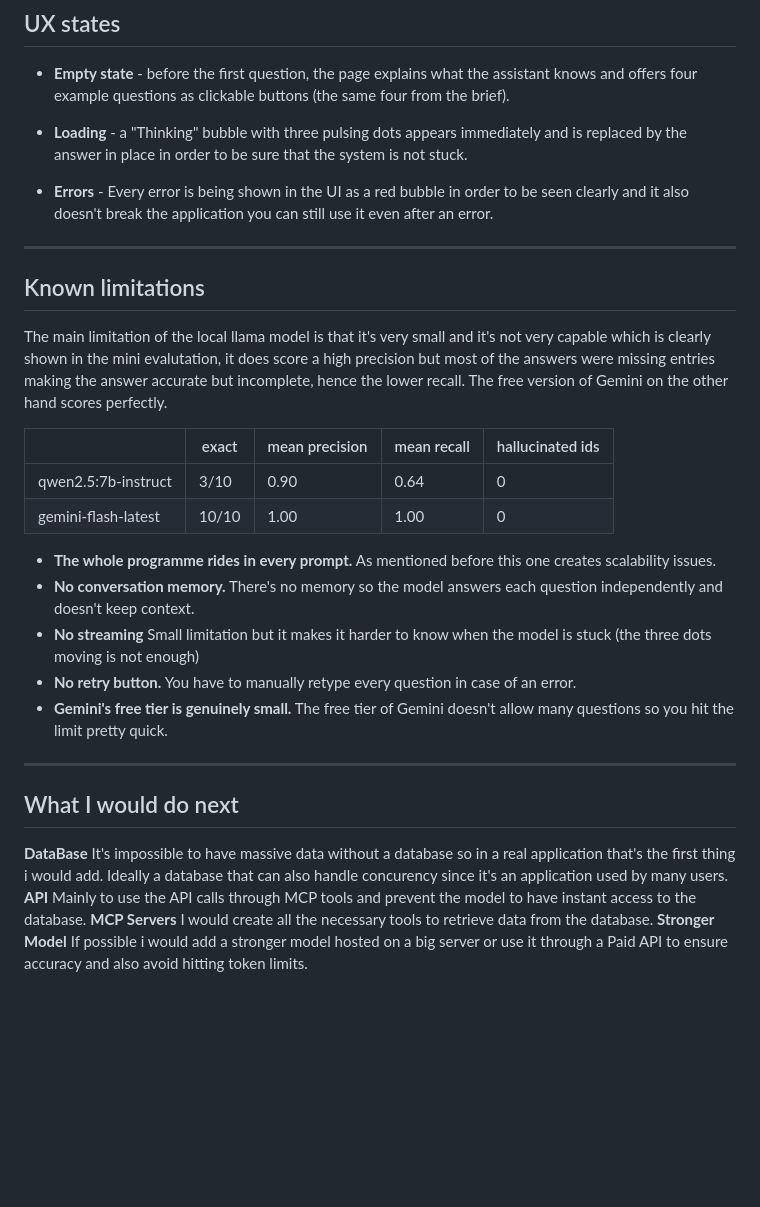
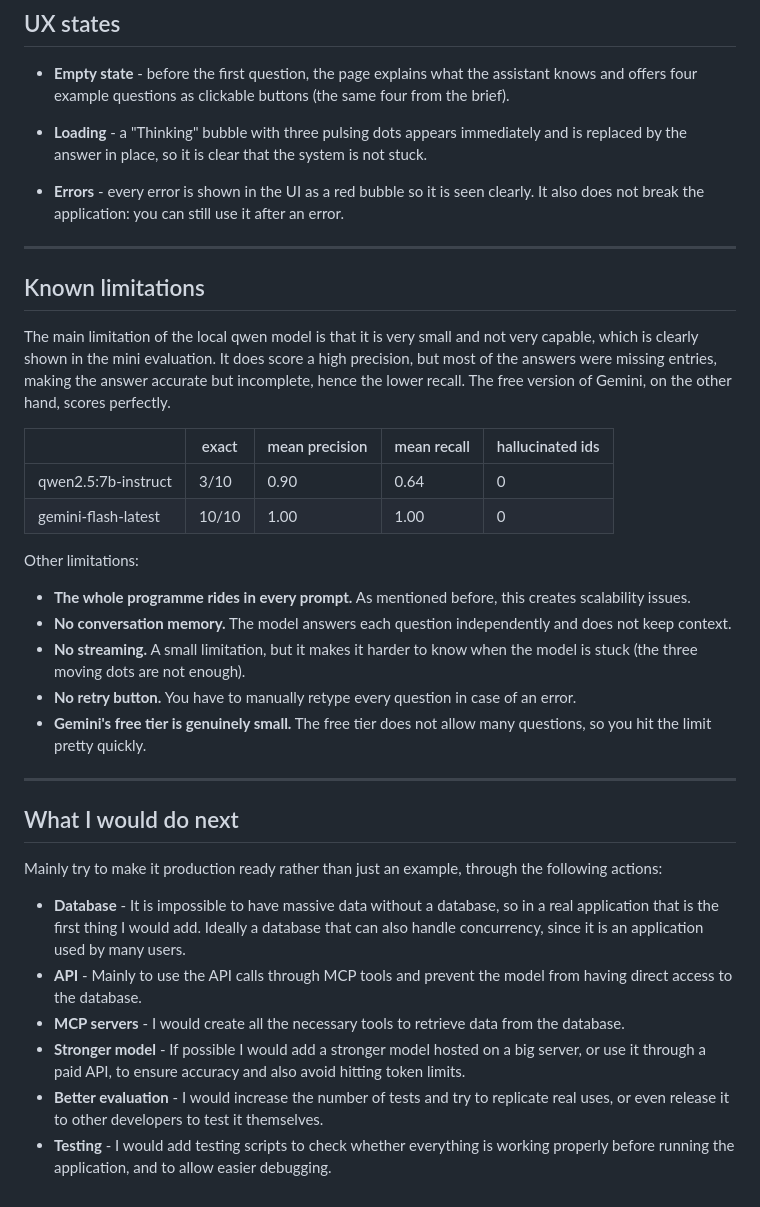
Before and after one commit to IliasAntoniou/SiGMA_take_home_asignment, a Markdown page: README.md, the part around one of its changes. Drawn GitHub-style; blank space fills up the shorter version.

```diff
--- a/README.md
+++ b/README.md
@@ -176,32 +185,62 @@ The brief allows at most two.
   (the same four from the brief).
 
 - **Loading** - a "Thinking" bubble with three pulsing dots appears
-  immediately and is replaced by the answer in place in order to be sure that the system is not stuck.
+  immediately and is replaced by the answer in place, so it is clear that the
+  system is not stuck.
 
-- **Errors** - Every error is being shown in the UI as a red bubble in order to be seen clearly and it also doesn't break the application you can still use it even after an error.
+- **Errors** - every error is shown in the UI as a red bubble so it is seen
+  clearly. It also does not break the application: you can still use it after
+  an error.
 
 ---
 
 ## Known limitations
 
-The main limitation of the local llama model is that it's very small and it's not very capable which is clearly shown in the mini evalutation, it does score a high precision but most of the answers were missing entries making the answer accurate but incomplete, hence the lower recall. The free version of Gemini on the other hand scores perfectly.
+The main limitation of the local qwen model is that it is very small and not
+very capable, which is clearly shown in the mini evaluation. It does score a
+high precision, but most of the answers were missing entries, making the answer
+accurate but incomplete, hence the lower recall. The free version of Gemini, on
+the other hand, scores perfectly.
 
 | | exact | mean precision | mean recall | hallucinated ids |
 |---|---|---|---|---|
 | qwen2.5:7b-instruct | 3/10 | 0.90 | 0.64 | 0 |
-| gemini-flash-latest | 10/10| 1.00 | 1.00 | 0 |
+| gemini-flash-latest | 10/10 | 1.00 | 1.00 | 0 |
 
-- **The whole programme rides in every prompt.** As mentioned before this one creates scalability issues.
-- **No conversation memory.** There's no memory so the model answers each question independently and doesn't keep context.
-- **No streaming** Small limitation but it makes it harder to know when the model is stuck (the three dots moving is not enough)
-- **No retry button.** You have to manually retype every question in case of an error.
-- **Gemini's free tier is genuinely small.** The free tier of Gemini doesn't allow many questions so you hit the limit pretty quick.
+Other limitations:
+
+- **The whole programme rides in every prompt.** As mentioned before, this
+  creates scalability issues.
+- **No conversation memory.** The model answers each question independently and
+  does not keep context.
+- **No streaming.** A small limitation, but it makes it harder to know when the
+  model is stuck (the three moving dots are not enough).
+- **No retry button.** You have to manually retype every question in case of an
+  error.
+- **Gemini's free tier is genuinely small.** The free tier does not allow many
+  questions, so you hit the limit pretty quickly.
 
 ---
 
 ## What I would do next
 
-**DataBase** It's impossible to have massive data without a database so in a real application that's the first thing i would add. Ideally a database that can also handle concurency since it's an application used by many users.
-**API** Mainly to use the API calls through MCP tools and prevent the model to have instant access to the database.
-**MCP Servers** I would create all the necessary tools to retrieve data from the database.
-**Stronger Model** If possible i would add a stronger model hosted on a big server or use it through a Paid API to ensure accuracy and also avoid hitting token limits.
+Mainly try to make it production ready rather than just an example, through the
+following actions:
+
+- **Database** - It is impossible to have massive data without a database, so in
+  a real application that is the first thing I would add. Ideally a database
+  that can also handle concurrency, since it is an application used by many
+  users.
+- **API** - Mainly to use the API calls through MCP tools and prevent the model
+  from having direct access to the database.
+- **MCP servers** - I would create all the necessary tools to retrieve data from
+  the database.
+- **Stronger model** - If possible I would add a stronger model hosted on a big
+  server, or use it through a paid API, to ensure accuracy and also avoid
+  hitting token limits.
+- **Better evaluation** - I would increase the number of tests and try to
+  replicate real uses, or even release it to other developers to test it
+  themselves.
+- **Testing** - I would add testing scripts to check whether everything is
+  working properly before running the application, and to allow easier
+  debugging.
```
Also changed, not shown: other parts of README.md (+58 -49 lines).
